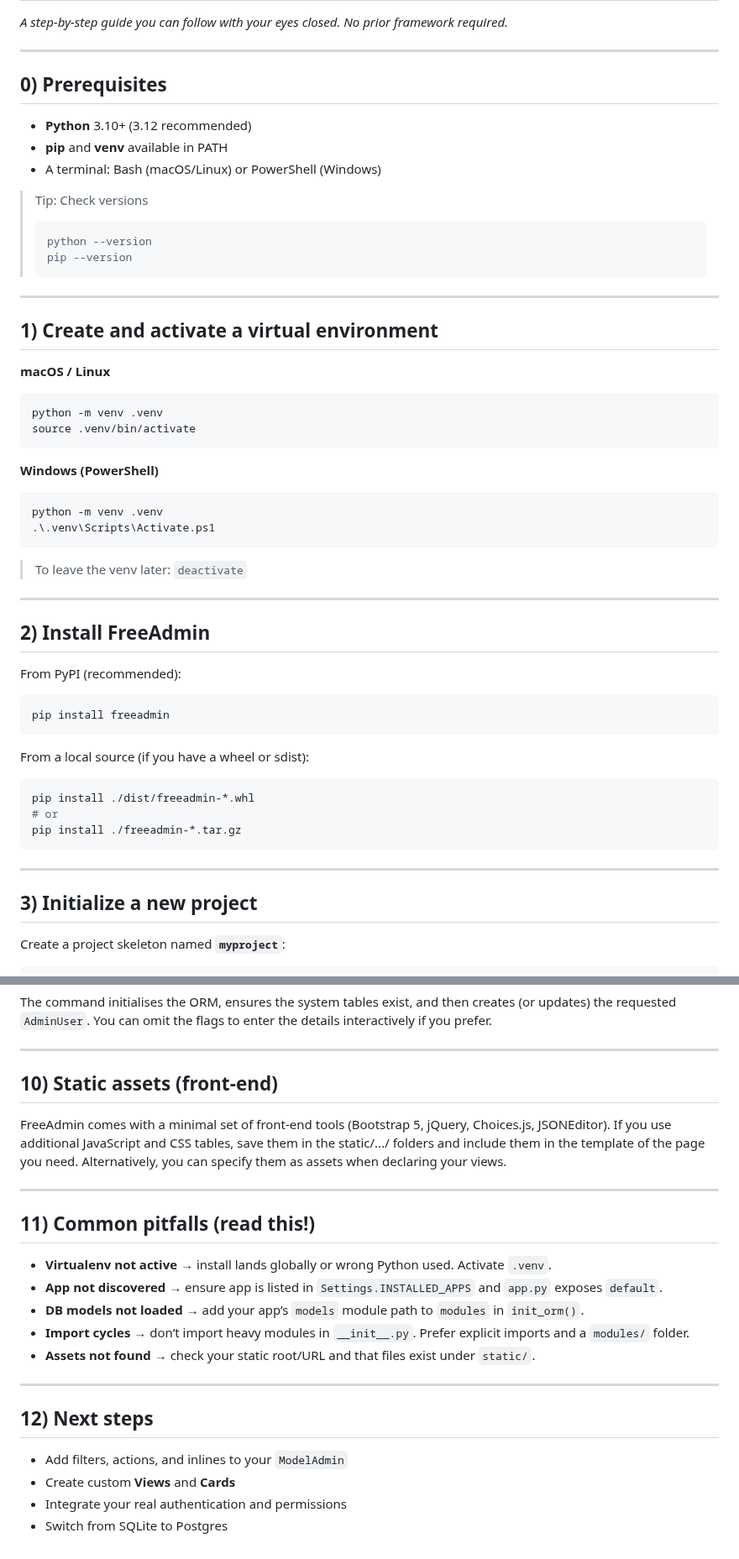
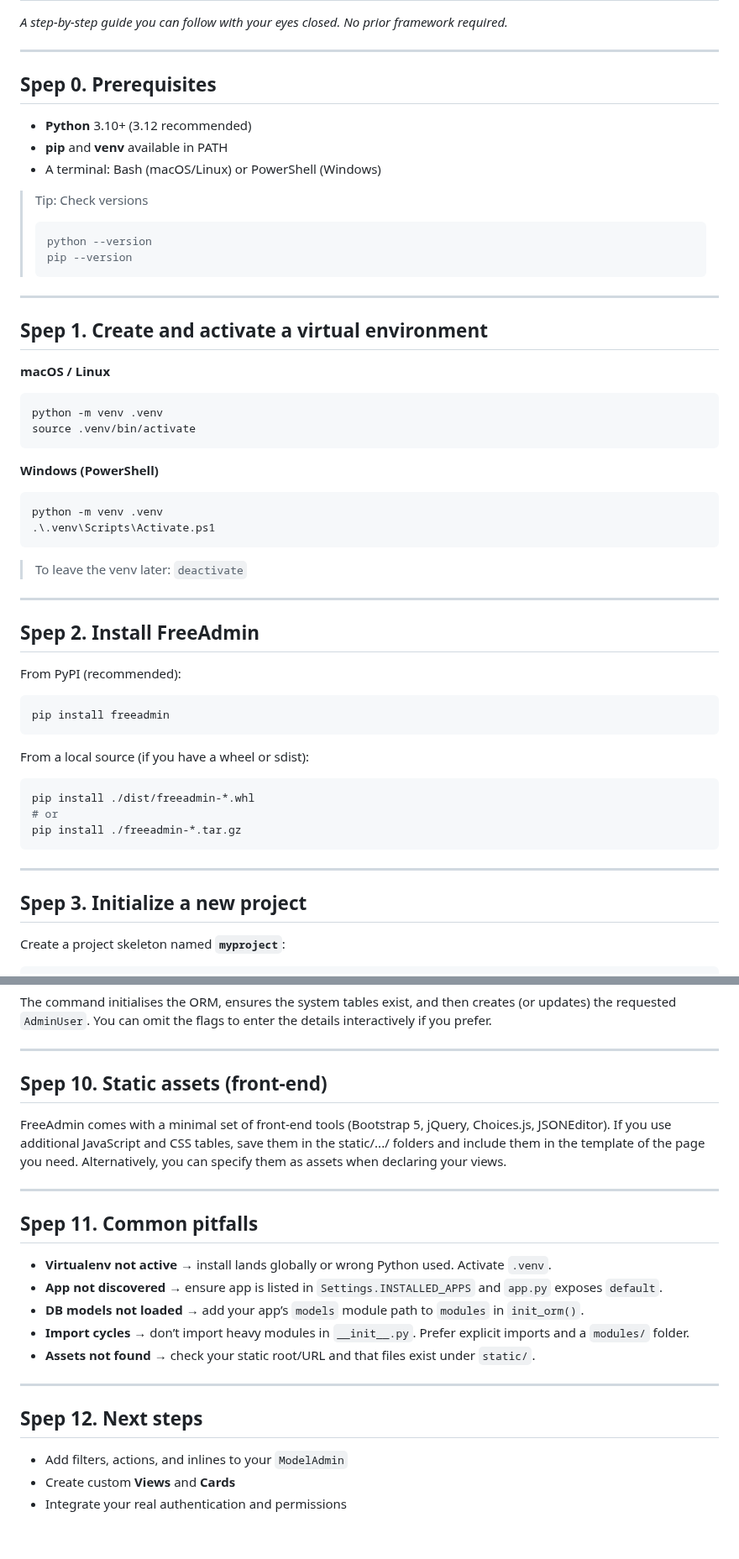
Before and after one commit to TimurKady/free-admin, a Markdown page: docs/installation-and-cli.md, 2 parts joined by grey strips. Shown at 84% size. Drawn GitHub-style.

```diff
--- a/docs/installation-and-cli.md
+++ b/docs/installation-and-cli.md
@@ -4,7 +4,7 @@
 
 ---
 
-## 0) Prerequisites
+## Spep 0. Prerequisites
 
 * **Python** 3.10+ (3.12 recommended)
 * **pip** and **venv** available in PATH
@@ -19,7 +19,7 @@
 
 ---
 
-## 1) Create and activate a virtual environment
+## Spep 1. Create and activate a virtual environment
 
 **macOS / Linux**
 
@@ -39,7 +39,7 @@ python -m venv .venv
 
 ---
 
-## 2) Install FreeAdmin
+## Spep 2. Install FreeAdmin
 
 From PyPI (recommended):
 
@@ -57,7 +57,7 @@ pip install ./freeadmin-*.tar.gz
 
 ---
 
-## 3) Initialize a new project
+## Spep 3. Initialize a new project
 
 Create a project skeleton named **`myproject`**:
 
@@ -254,13 +254,13 @@ The command initialises the ORM, ensures the system tables exist, and then creat
 
 ---
 
-## 10) Static assets (front‑end)
+## Spep 10. Static assets (front‑end)
 
 FreeAdmin comes with a minimal set of front-end tools (Bootstrap 5, jQuery, Choices.js, JSONEditor). If you use additional JavaScript and CSS tables, save them in the static/.../ folders and include them in the template of the page you need. Alternatively, you can specify them as assets when declaring your views.
 
 ---
 
-## 11) Common pitfalls (read this!)
+## Spep 11. Common pitfalls
 
 * **Virtualenv not active** → install lands globally or wrong Python used. Activate `.venv`.
 * **App not discovered** → ensure app is listed in `Settings.INSTALLED_APPS` and `app.py` exposes `default`.
@@ -270,9 +270,8 @@ FreeAdmin comes with a minimal set of front-end tools (Bootstrap 5, jQuery, Choi
 
 ---
 
-## 12) Next steps
+## Spep 12. Next steps
 
 * Add filters, actions, and inlines to your `ModelAdmin`
 * Create custom **Views** and **Cards**
 * Integrate your real authentication and permissions
-* Switch from SQLite to Postgres
```
Also changed, not shown: other parts of docs/installation-and-cli.md (+6 -6 lines).
